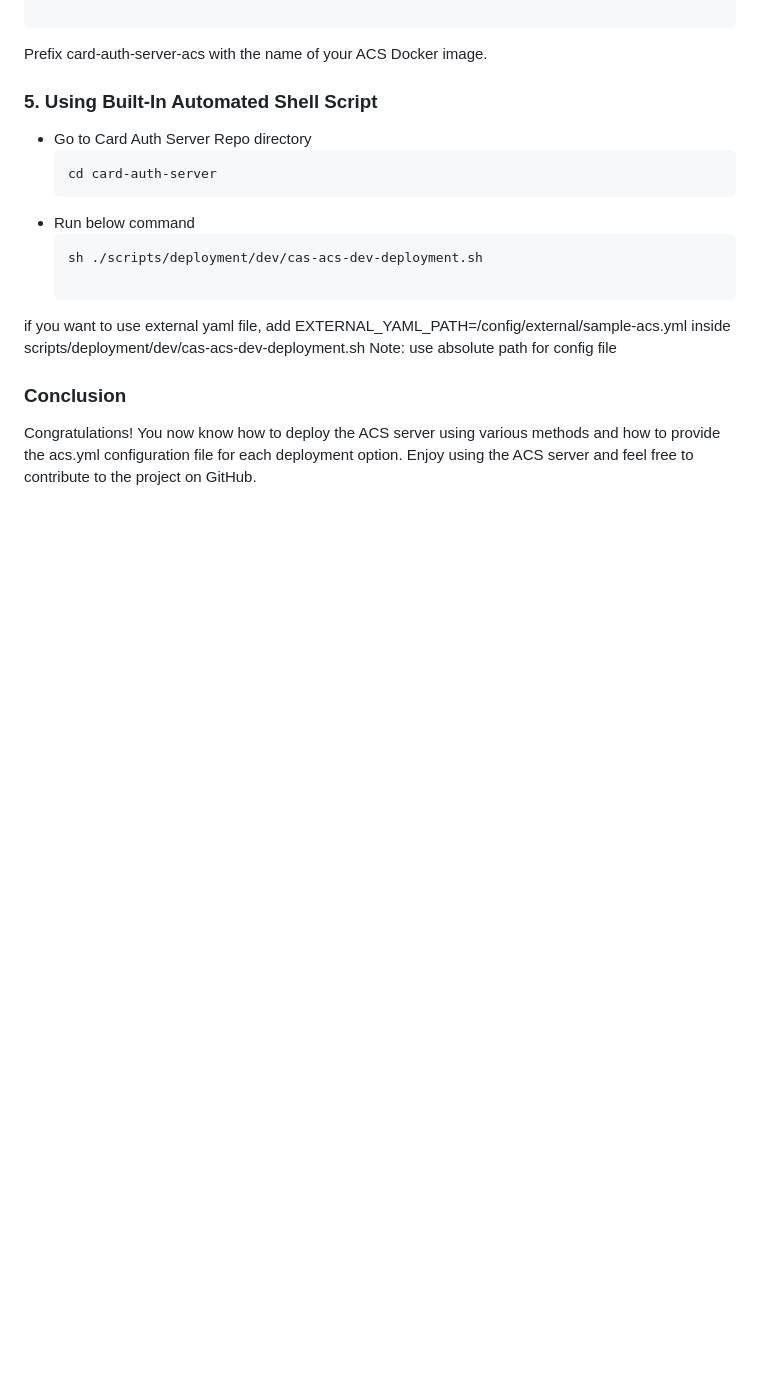
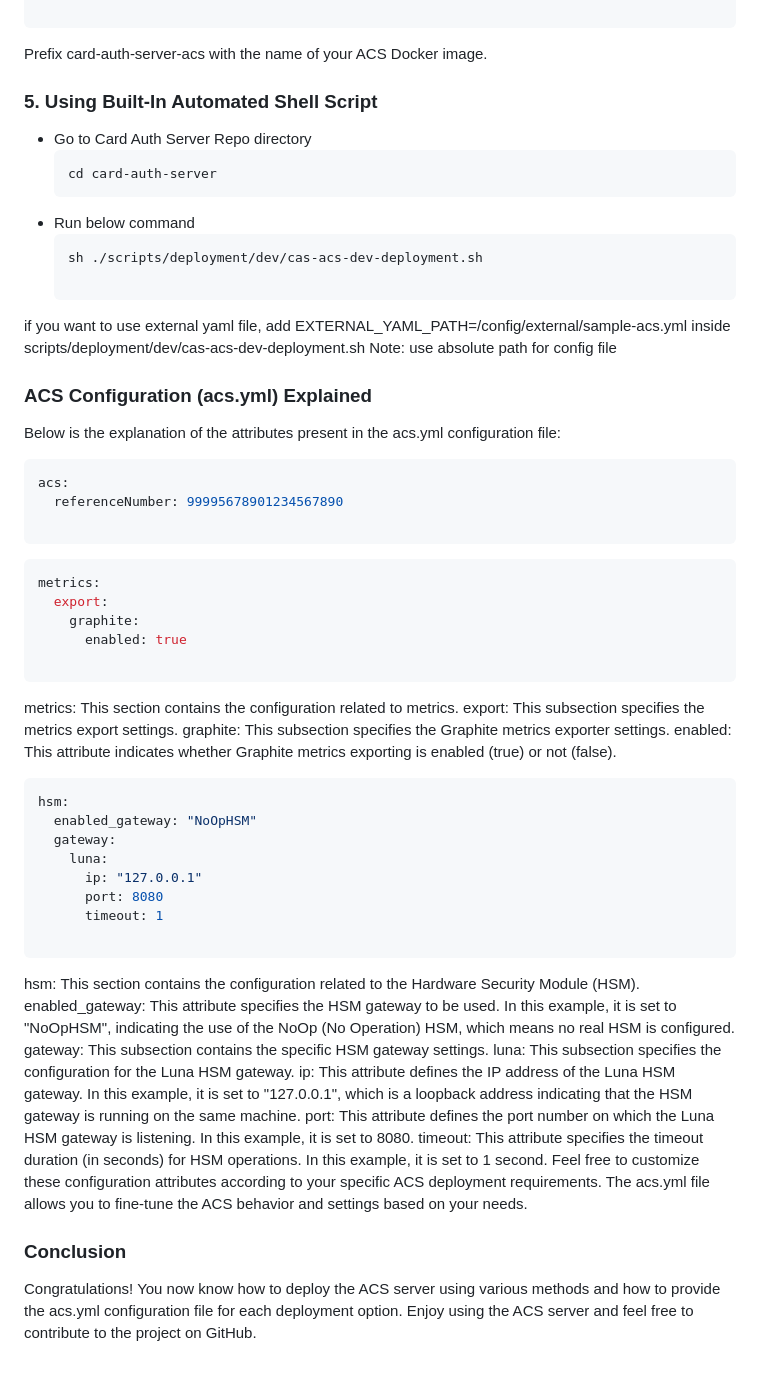
Before and after one commit to freedom-finance-stack/card-auth-server, a Markdown page: docs/README_DEPLOY.md, the part around the change. Drawn GitHub-style; blank space fills up the shorter version.

Commit message:
added readme for deployment

````diff
--- a/docs/README_DEPLOY.md
+++ b/docs/README_DEPLOY.md
@@ -85,5 +85,45 @@ Prefix card-auth-server-acs with the name of your ACS Docker image.
 if you want to use external yaml file, add EXTERNAL_YAML_PATH=/config/external/sample-acs.yml inside scripts/deployment/dev/cas-acs-dev-deployment.sh
 Note: use absolute path for config file
 
+### ACS Configuration (acs.yml) Explained
+Below is the explanation of the attributes present in the acs.yml configuration file:
+```yaml
+acs:
+  referenceNumber: 99995678901234567890
+
+```
+
+```yaml
+metrics:
+  export:
+    graphite:
+      enabled: true
+
+```
+
+metrics: This section contains the configuration related to metrics.
+export: This subsection specifies the metrics export settings.
+graphite: This subsection specifies the Graphite metrics exporter settings.
+enabled: This attribute indicates whether Graphite metrics exporting is enabled (true) or not (false).
+```yaml
+hsm:
+  enabled_gateway: "NoOpHSM"
+  gateway:
+    luna:
+      ip: "127.0.0.1"
+      port: 8080
+      timeout: 1
+
+```
+
+hsm: This section contains the configuration related to the Hardware Security Module (HSM).
+enabled_gateway: This attribute specifies the HSM gateway to be used. In this example, it is set to "NoOpHSM", indicating the use of the NoOp (No Operation) HSM, which means no real HSM is configured.
+gateway: This subsection contains the specific HSM gateway settings.
+luna: This subsection specifies the configuration for the Luna HSM gateway.
+ip: This attribute defines the IP address of the Luna HSM gateway. In this example, it is set to "127.0.0.1", which is a loopback address indicating that the HSM gateway is running on the same machine.
+port: This attribute defines the port number on which the Luna HSM gateway is listening. In this example, it is set to 8080.
+timeout: This attribute specifies the timeout duration (in seconds) for HSM operations. In this example, it is set to 1 second.
+Feel free to customize these configuration attributes according to your specific ACS deployment requirements. The acs.yml file allows you to fine-tune the ACS behavior and settings based on your needs.
+
 ### Conclusion
 Congratulations! You now know how to deploy the ACS server using various methods and how to provide the acs.yml configuration file for each deployment option. Enjoy using the ACS server and feel free to contribute to the project on GitHub.
````
